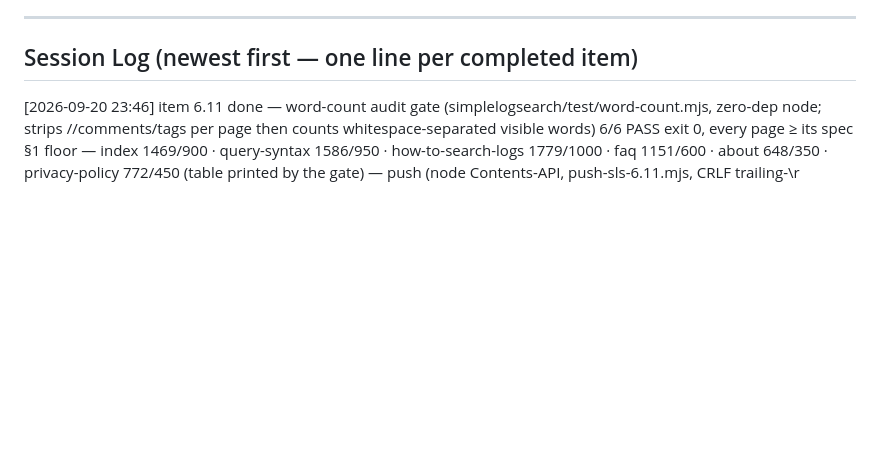
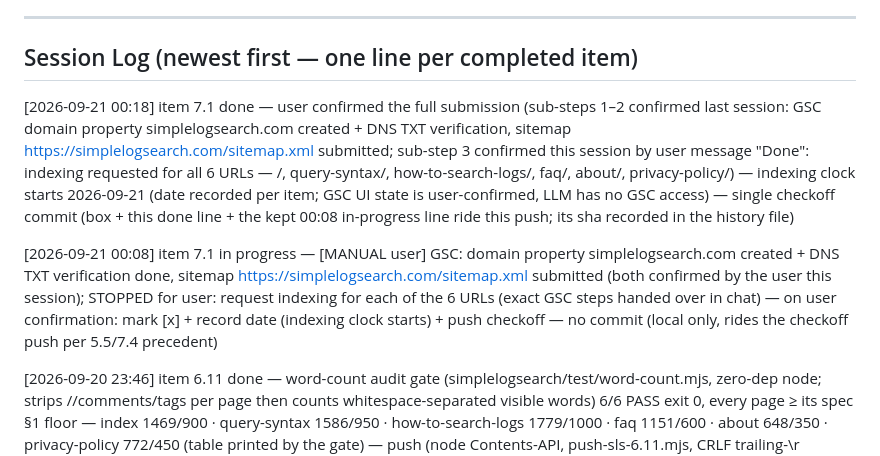
Before and after one commit to cpardue/simplelogsearch, a Markdown page: CHECKLIST.md, the part around one of its changes. Rendered like a GitHub page; blank space fills up the shorter version.

Commit message:
checklist: item 7.1 done — user confirmed GSC property + sitemap + Request Indexing for all 6 URLs (indexing clock starts)

```diff
--- a/CHECKLIST.md
+++ b/CHECKLIST.md
@@ -278,6 +278,10 @@ feature-detects off without tokens; its deploy lands at 5.6).*
 ## Session Log (newest first — one line per completed item)
 
 <!-- format: [YYYY-MM-DD HH:MM] item X.Y done — verify result — commit sha -->
+
+[2026-09-21 00:18] item 7.1 done — user confirmed the full submission (sub-steps 1–2 confirmed last session: GSC domain property simplelogsearch.com created + DNS TXT verification, sitemap https://simplelogsearch.com/sitemap.xml submitted; sub-step 3 confirmed this session by user message "Done": indexing requested for all 6 URLs — /, query-syntax/, how-to-search-logs/, faq/, about/, privacy-policy/) — indexing clock starts 2026-09-21 (date recorded per item; GSC UI state is user-confirmed, LLM has no GSC access) — single checkoff commit (box + this done line + the kept 00:08 in-progress line ride this push; its sha recorded in the history file)
+
+[2026-09-21 00:08] item 7.1 in progress — [MANUAL user] GSC: domain property simplelogsearch.com created + DNS TXT verification done, sitemap https://simplelogsearch.com/sitemap.xml submitted (both confirmed by the user this session); STOPPED for user: request indexing for each of the 6 URLs (exact GSC steps handed over in chat) — on user confirmation: mark [x] + record date (indexing clock starts) + push checkoff — no commit (local only, rides the checkoff push per 5.5/7.4 precedent)
 
 [2026-09-20 23:46] item 6.11 done — word-count audit gate (simplelogsearch/test/word-count.mjs, zero-dep node; strips <script>/<style>/comments/tags per page then counts whitespace-separated visible words) 6/6 PASS exit 0, every page ≥ its spec §1 floor — index 1469/900 · query-syntax 1586/950 · how-to-search-logs 1779/1000 · faq 1151/600 · about 648/350 · privacy-policy 772/450 (table printed by the gate) — push (node Contents-API, push-sls-6.11.mjs, CRLF trailing-\r convention per 6.8): gate file commit 2a8e170a77710d9280718d61f6861f2bb78ae2bf (post-push byte-identical); this checkoff = separate follow-up commit
 
```
Also changed, not shown: other parts of CHECKLIST.md (+1 -1 lines).
